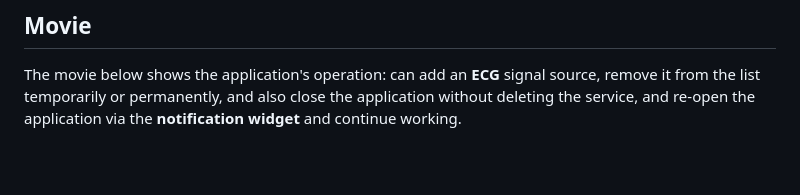
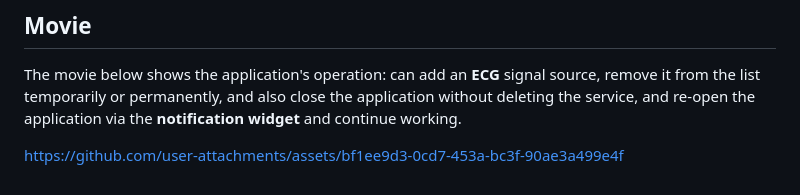
Before and after one commit to mk590901/ECG-MQTT-SERVICE, a Markdown page: README.md, the part around the change. Rendered like a GitHub page; blank space fills up the shorter version.

```diff
--- a/README.md
+++ b/README.md
@@ -39,3 +39,5 @@ This command updates the container in the singleton __ServiceAdapter__ in the ap
 ## Movie
 
 The movie below shows the application's operation: can add an __ECG__ signal source, remove it from the list temporarily or permanently, and also close the application without deleting the service, and re-open the application via the __notification widget__ and continue working.
+
+https://github.com/user-attachments/assets/bf1ee9d3-0cd7-453a-bc3f-90ae3a499e4f
```
